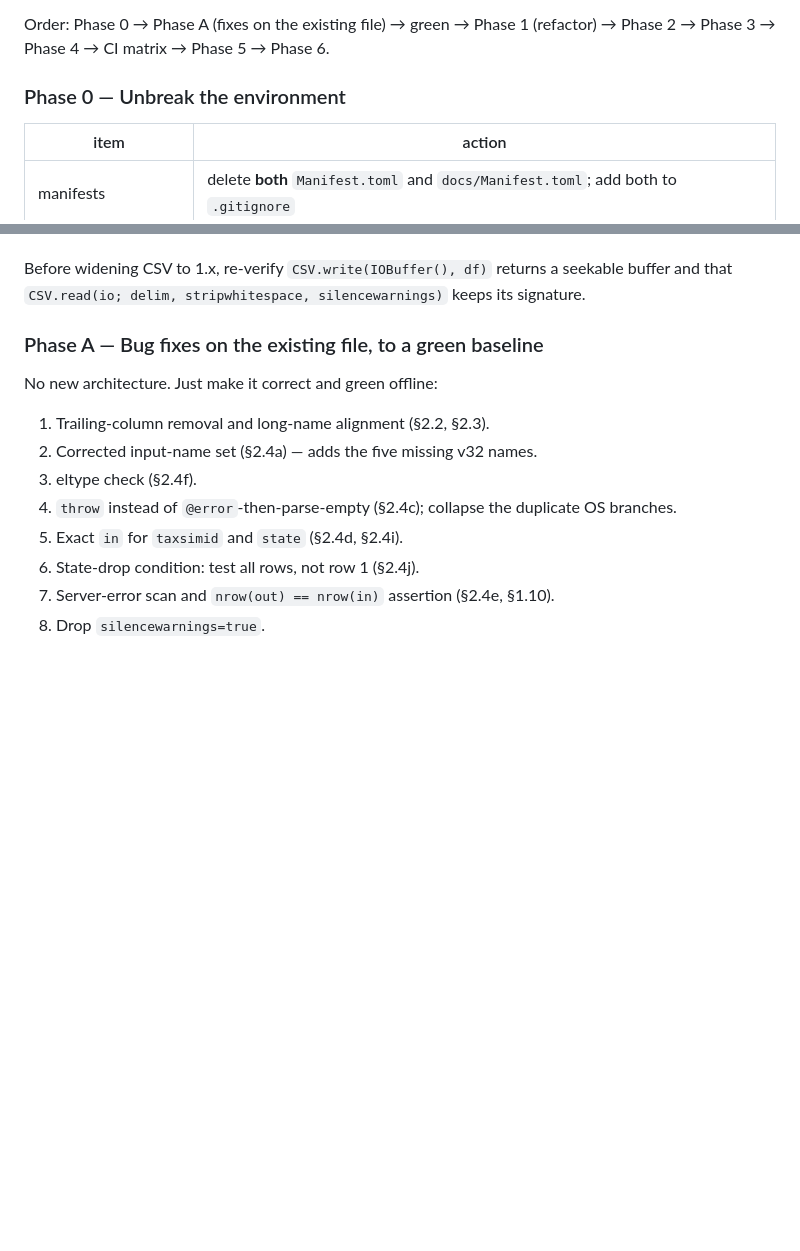
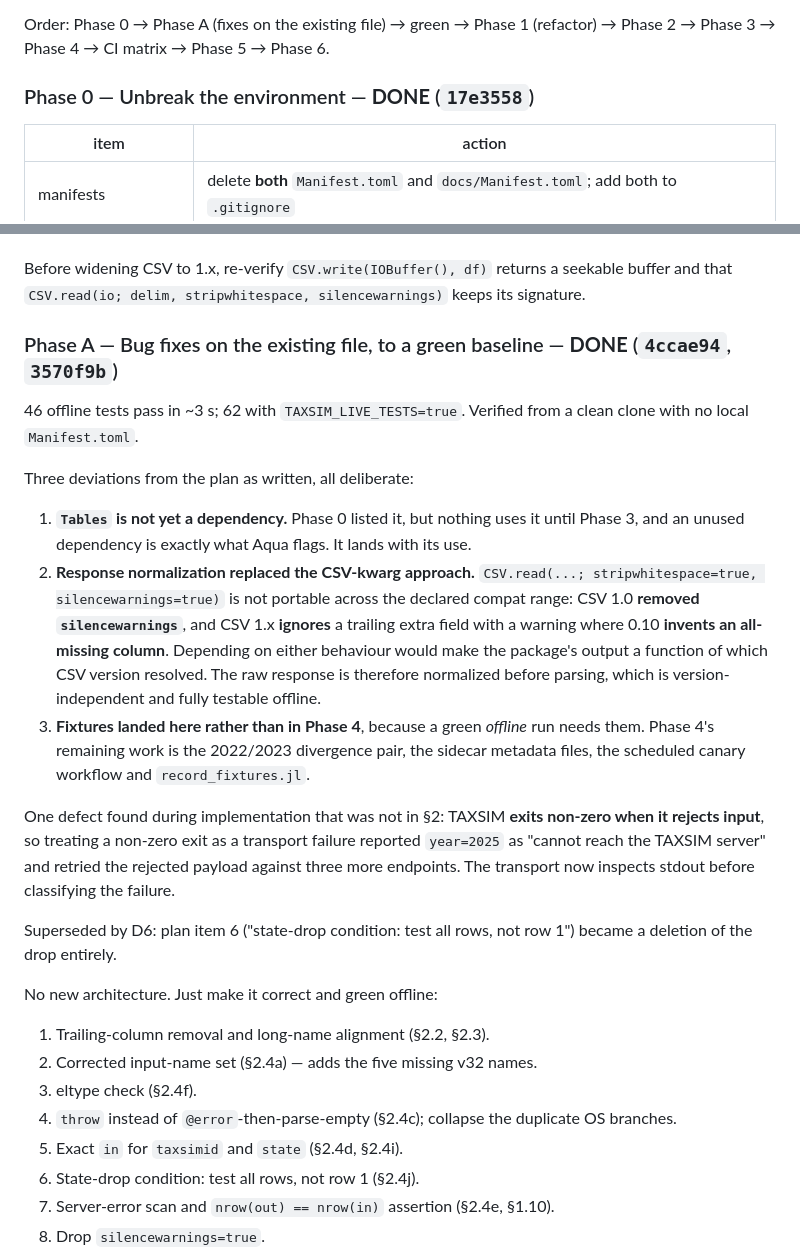
Before and after one commit to jo-fleck/Taxsim.jl, a Markdown page: PLAN.md, 2 parts joined by grey strips. Rendered like a GitHub page; blank space fills up the shorter version.

Commit message:
Mark Phase 0 and Phase A complete in PLAN.md
Records the three deliberate deviations (Tables deferred to its use, raw-response
normalisation in place of non-portable CSV kwargs, fixtures pulled forward) and
the one defect found during implementation that the plan's survey had missed.

Co-Authored-By: Claude Opus 5 <noreply@anthropic.com>

```diff
--- a/PLAN.md
+++ b/PLAN.md
@@ -339,7 +339,8 @@ it" indistinguishable from "it was already broken". So: **fix, get green, then r
 Order: Phase 0 → Phase A (fixes on the existing file) → green → Phase 1 (refactor) →
 Phase 2 → Phase 3 → Phase 4 → CI matrix → Phase 5 → Phase 6.
 
-### Phase 0 — Unbreak the environment
+### Phase 0 — Unbreak the environment — **DONE** (`17e3558`)
+
 
 | item | action |
 |---|---|
@@ -353,7 +354,34 @@ lower floor is incompatible with current DataFrames. (1.10.12 is the LTS; 1.13.0
 Before widening CSV to 1.x, re-verify `CSV.write(IOBuffer(), df)` returns a seekable buffer
 and that `CSV.read(io; delim, stripwhitespace, silencewarnings)` keeps its signature.
 
-### Phase A — Bug fixes on the existing file, to a green baseline
+### Phase A — Bug fixes on the existing file, to a green baseline — **DONE** (`4ccae94`, `3570f9b`)
+
+46 offline tests pass in ~3 s; 62 with `TAXSIM_LIVE_TESTS=true`. Verified from a clean
+clone with no local `Manifest.toml`.
+
+Three deviations from the plan as written, all deliberate:
+
+1. **`Tables` is not yet a dependency.** Phase 0 listed it, but nothing uses it until
+   Phase 3, and an unused dependency is exactly what Aqua flags. It lands with its use.
+2. **Response normalization replaced the CSV-kwarg approach.** `CSV.read(...;
+   stripwhitespace=true, silencewarnings=true)` is not portable across the declared compat
+   range: CSV 1.0 **removed `silencewarnings`**, and CSV 1.x **ignores** a trailing extra
+   field with a warning where 0.10 **invents an all-missing column**. Depending on either
+   behaviour would make the package's output a function of which CSV version resolved. The
+   raw response is therefore normalized before parsing, which is version-independent and
+   fully testable offline.
+3. **Fixtures landed here rather than in Phase 4**, because a green *offline* run needs
+   them. Phase 4's remaining work is the 2022/2023 divergence pair, the sidecar metadata
+   files, the scheduled canary workflow and `record_fixtures.jl`.
+
+One defect found during implementation that was not in §2: TAXSIM **exits non-zero when it
+rejects input**, so treating a non-zero exit as a transport failure reported `year=2025` as
+"cannot reach the TAXSIM server" and retried the rejected payload against three more
+endpoints. The transport now inspects stdout before classifying the failure.
+
+Superseded by D6: plan item 6 ("state-drop condition: test all rows, not row 1") became a
+deletion of the drop entirely.
+
 
 No new architecture. Just make it correct and green offline:
 
```
